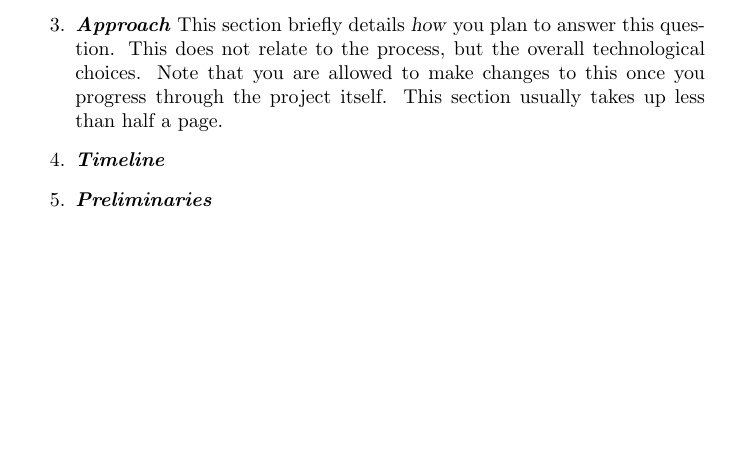
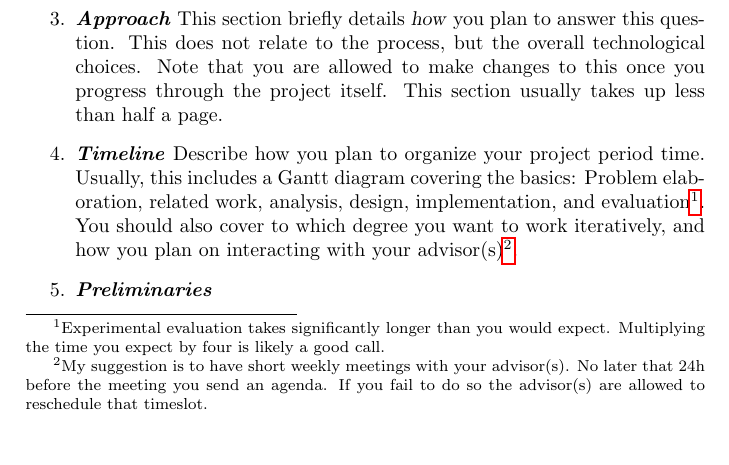
Before and after one commit to aslakjohansen/report-writing, a LaTeX thesis (doc/report-writing.tex): part of page 6 of 23, cut so that both start at the same text, the shorter picture padded with empty space. Compiled offline with pdfLaTeX.

Commit message:
Wrote text for the timeline part of the project description

```diff
--- a/doc/report-writing.tex
+++ b/doc/report-writing.tex
@@ -120,7 +120,7 @@ The structure of the project description is not set in stone. I usually recommen
   \descitem{Context} This section covers all background information necessary for understanding the "Problem" and "Approach" sections. If the project is grounded by an industrial partner, then this partner should be introduced using one paragraph. This section is typically less than one page, and can be as short as one paragraph.
   \descitem{Problem} This section contains the problem statement, and absolutely nothing besides the problem statement. A problem statement can take many forms. Often, it is a (research) question that you seek to answer, and that is typically decomposed into a (small) number of subquestions. This section usually takes up less than half a page.
   \descitem{Approach} This section briefly details \textsl{how} you plan to answer this question. This does not relate to the process, but the overall technological choices. Note that you are allowed to make changes to this once you progress through the project itself. This section usually takes up less than half a page.
-  \descitem{Timeline}
+  \descitem{Timeline} Describe how you plan to organize your project period time. Usually, this includes a Gantt diagram covering the basics: Problem elaboration, related work, analysis, design, implementation, and evaluation\footnote{Experimental evaluation takes significantly longer than you would expect. Multiplying the time you expect by four is likely a good call.}. You should also cover to which degree you want to work iteratively, and how you plan on interacting with your advisor(s)\footnote{My suggestion is to have short weekly meetings with your advisor(s). No later that 24h before the meeting you send an agenda. If you fail to do so the advisor(s) are allowed to reschedule that timeslot.}.
   \descitem{Preliminaries}
 \end{enumerate}
 
```
